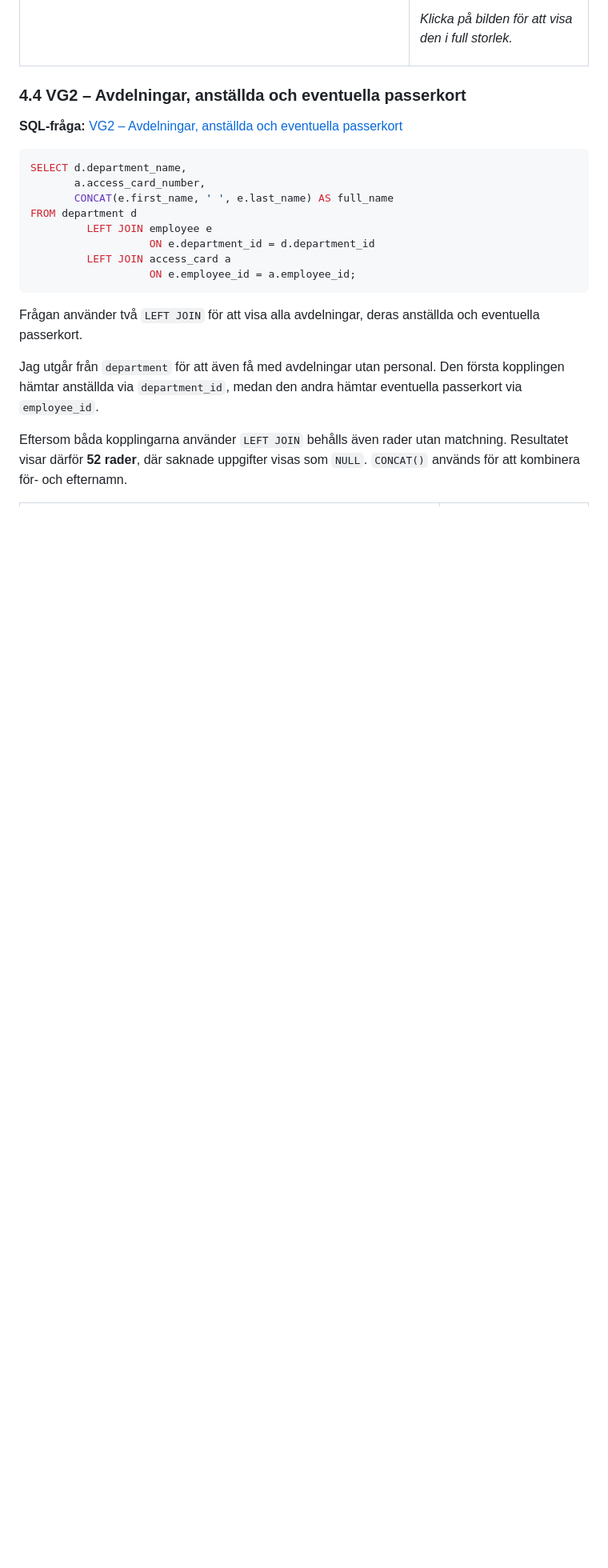
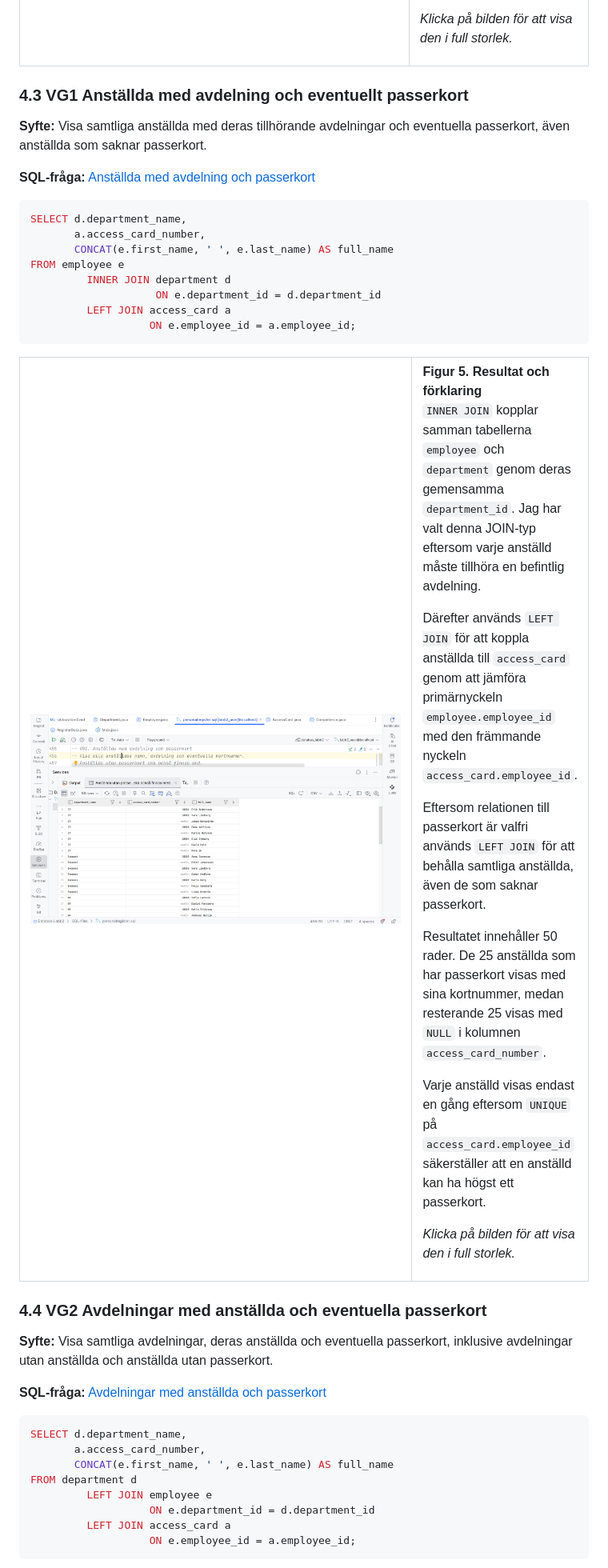
Before and after one commit to Karmatante/Databas-Labb2, a Markdown page: labboration2.md, the part around one of its changes. Shown at 80% size. GitHub-like rendering; blank space fills up the shorter version.

````diff
--- a/labboration2.md
+++ b/labboration2.md
@@ -290,9 +290,81 @@ FROM department d
   </tr>
 </table>
 
-### 4.4 VG2 – Avdelningar, anställda och eventuella passerkort
+### 4.3 VG1 Anställda med avdelning och eventuellt passerkort
 
-**SQL-fråga:** [VG2 – Avdelningar, anställda och eventuella passerkort](SQL-files/personalregister.sql#L468-L596)
+**Syfte:** Visa samtliga anställda med deras tillhörande
+avdelningar och eventuella passerkort, även anställda
+som saknar passerkort.
+
+**SQL-fråga:** [Anställda med avdelning och passerkort](SQL-files/personalregister.sql#L456-L466)
+
+```sql
+SELECT d.department_name,
+       a.access_card_number,
+       CONCAT(e.first_name, ' ', e.last_name) AS full_name
+FROM employee e
+         INNER JOIN department d
+                    ON e.department_id = d.department_id
+         LEFT JOIN access_card a
+                   ON e.employee_id = a.employee_id;
+```
+
+<table>
+  <tr>
+    <td width="620" valign="top">
+      <a href="pictures/VG1.png">
+        <img src="pictures/VG1.png"
+             alt="Anställda med avdelning och eventuellt passerkort"
+             width="600">
+      </a>
+    </td>
+    <td valign="top">
+      <strong>Figur 5. Resultat och förklaring</strong>
+      <p>
+        <code>INNER JOIN</code> kopplar samman tabellerna
+        <code>employee</code> och <code>department</code>
+        genom deras gemensamma <code>department_id</code>.
+        Jag har valt denna JOIN-typ eftersom varje anställd
+        måste tillhöra en befintlig avdelning.
+      </p>
+      <p>
+        Därefter används <code>LEFT JOIN</code> för att
+        koppla anställda till <code>access_card</code>
+        genom att jämföra primärnyckeln
+        <code>employee.employee_id</code> med den främmande
+        nyckeln <code>access_card.employee_id</code>.
+      </p>
+      <p>
+        Eftersom relationen till passerkort är valfri
+        används <code>LEFT JOIN</code> för att behålla
+        samtliga anställda, även de som saknar passerkort.
+      </p>
+      <p>
+        Resultatet innehåller 50 rader. De 25 anställda
+        som har passerkort visas med sina kortnummer,
+        medan resterande 25 visas med <code>NULL</code>
+        i kolumnen <code>access_card_number</code>.
+      </p>
+      <p>
+        Varje anställd visas endast en gång eftersom
+        <code>UNIQUE</code> på
+        <code>access_card.employee_id</code> säkerställer
+        att en anställd kan ha högst ett passerkort.
+      </p>
+      <p>
+        <em>Klicka på bilden för att visa den i full storlek.</em>
+      </p>
+    </td>
+  </tr>
+</table>
+
+### 4.4 VG2 Avdelningar med anställda och eventuella passerkort
+
+**Syfte:** Visa samtliga avdelningar, deras anställda och
+eventuella passerkort, inklusive avdelningar utan anställda
+och anställda utan passerkort.
+
+**SQL-fråga:** [Avdelningar med anställda och passerkort](SQL-files/personalregister.sql#L468-L478)
 
 ```sql
 SELECT d.department_name,
@@ -305,14 +377,6 @@ FROM department d
                    ON e.employee_id = a.employee_id;
 ```
 
-Frågan använder två `LEFT JOIN` för att visa alla avdelningar, deras anställda och eventuella passerkort.
-
-Jag utgår från `department` för att även få med avdelningar utan personal. Den första kopplingen hämtar anställda via
-`department_id`, medan den andra hämtar eventuella passerkort via `employee_id`.
-
-Eftersom båda kopplingarna använder `LEFT JOIN` behålls även rader utan matchning. Resultatet visar därför **52 rader**,
-där saknade uppgifter visas som `NULL`. `CONCAT()` används för att kombinera för- och efternamn.
-
 <table>
   <tr>
     <td width="620" valign="top">
````
Also changed, not shown: other parts of labboration2.md (+47 -13 lines), normalisering.md (added, +134 -0 lines), pictures/normalisationDiagram.png (added).
